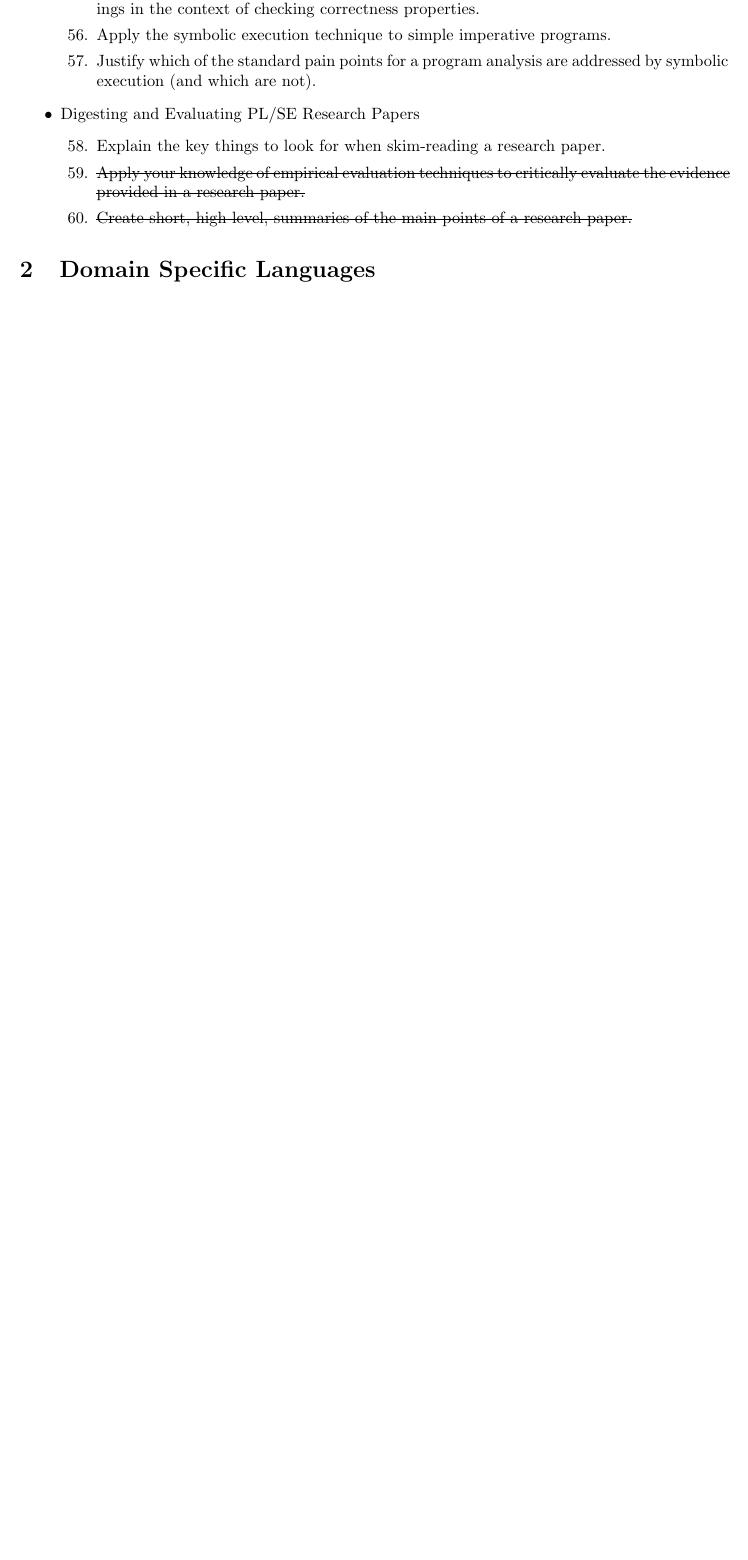
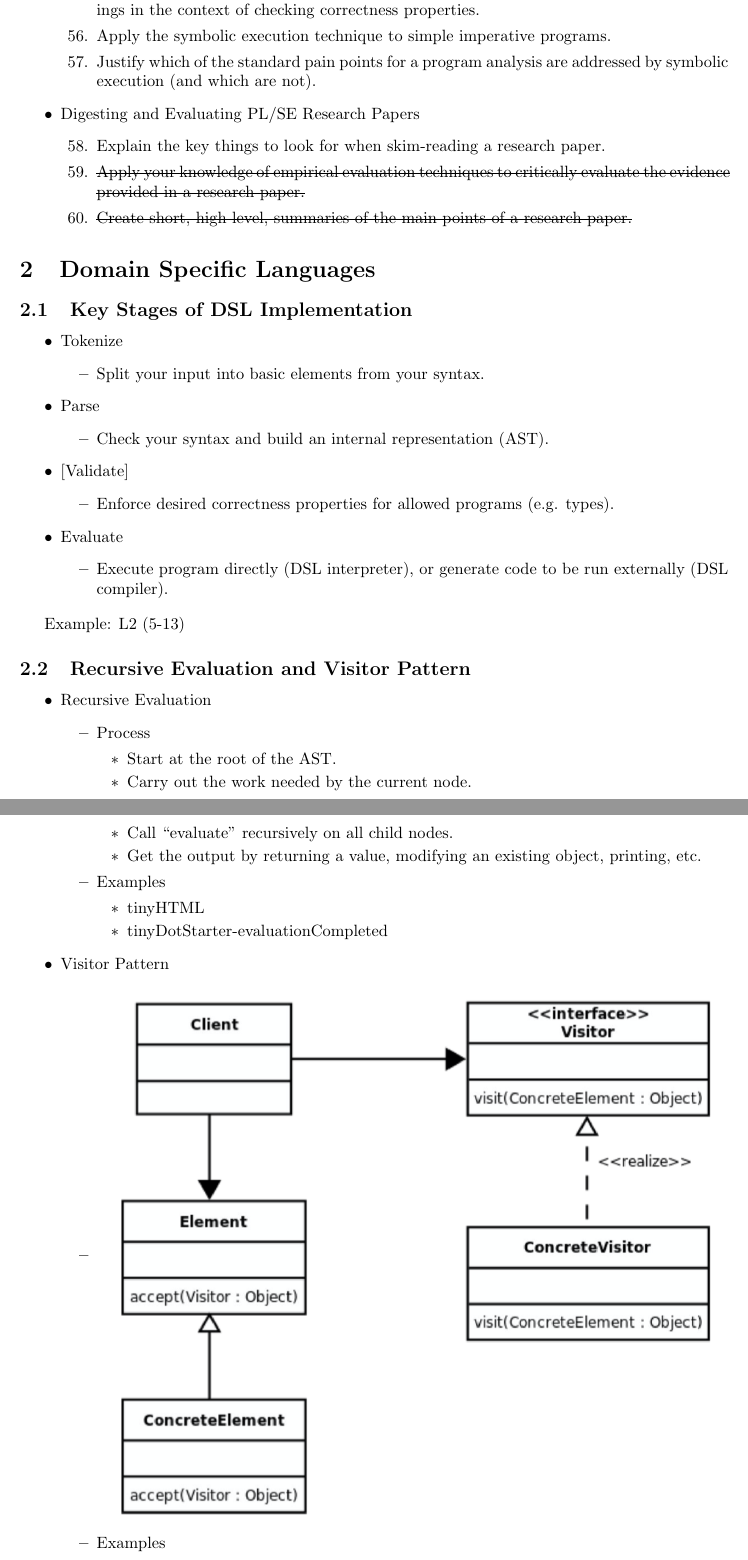
Before and after one commit to algobot76/cpsc410-notes, a LaTeX document (main.tex): part of page 5 of 12 before the commit and two parts of pages 5 and 6 of 13 after it, the two joined at a grey line, cut so that both start at the same text, the shorter picture padded with empty space. Compiled offline with pdfLaTeX.

Commit message:
Updates from Overleaf

```diff
--- a/main.tex
+++ b/main.tex
@@ -102,3 +102,53 @@
 
 \section{Domain Specific Languages}
 
+\subsection{Key Stages of DSL Implementation}
+
+\begin{itemize}
+    \item Tokenize
+    \begin{itemize}
+        \item Split your input into basic elements from your syntax.
+    \end{itemize}
+    \item Parse
+    \begin{itemize}
+        \item Check your syntax and build an internal representation (AST).
+    \end{itemize}
+    \item {[Validate]}
+    \begin{itemize}
+        \item Enforce desired correctness properties for allowed programs (e.g. types).
+    \end{itemize}
+    \item Evaluate
+    \begin{itemize}
+        \item Execute program directly (DSL interpreter), or generate code to be run externally (DSL compiler).
+    \end{itemize}
+\end{itemize}
+
+Example: L2 (5-13)
+
+\subsection{Recursive Evaluation and Visitor Pattern}
+
+\begin{itemize}
+    \item Recursive Evaluation
+    \begin{itemize}
+        \item Process
+        \begin{itemize}
+            \item Start at the root of the AST.
+            \item Carry out the work needed by the current node.
+            \item Call ``evaluate'' recursively on all child nodes.
+            \item Get the output by returning a value, modifying an existing object, printing, etc.
+        \end{itemize}
+        \item Examples
+        \begin{itemize}
+            \item tinyHTML
+            \item tinyDotStarter-evaluationCompleted
+        \end{itemize}
+    \end{itemize}
+    \item Visitor Pattern
+    \begin{itemize}
+        \item
+        \begin{minipage}{\linewidth}
+            \centering
+            \includegraphics[width=\textwidth]{visitor_pattern}
+        \end{minipage}
+        \item Examples
+        \begin{itemize}
```
Also changed, not shown: images/visitor_pattern.png (added), main.tex (7 more changed lines).
